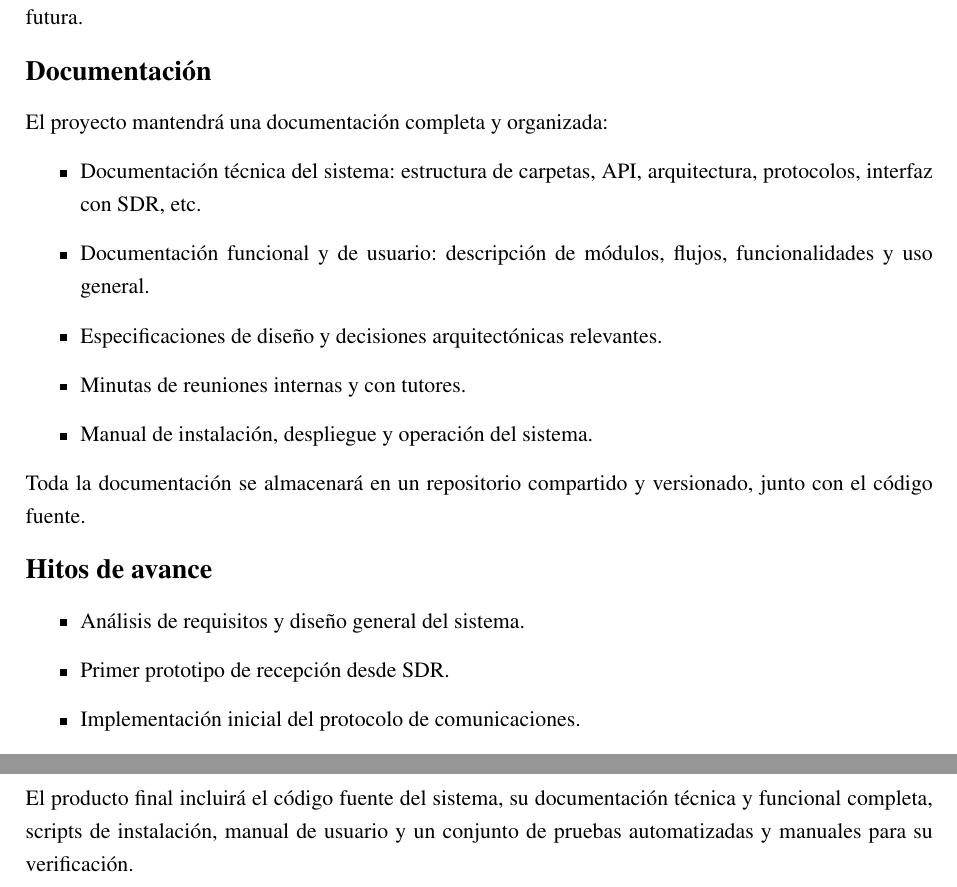
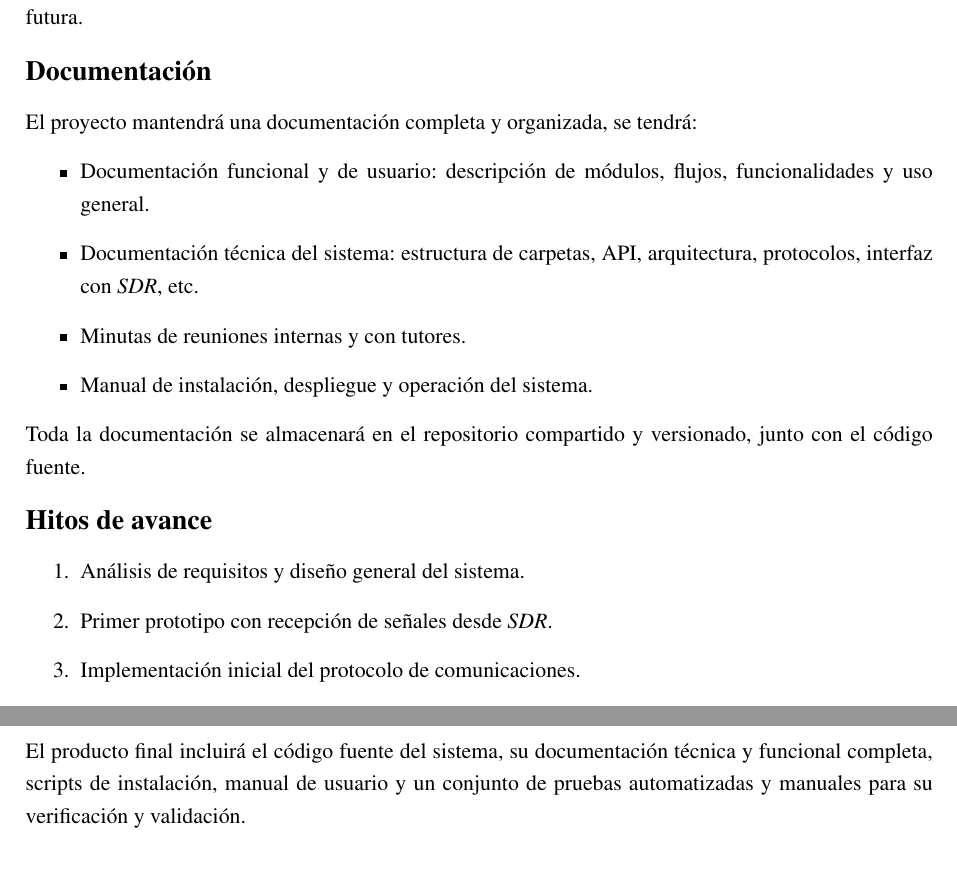
Before and after one commit to AstarAeroespacial/rustar-gs, a LaTeX document (report/main.tex, which reads report/sections/plan.tex): two parts of page 14 of 16, joined at a grey line, cut so that both start at the same text. Compiled offline with pdfLaTeX.

Commit message:
[report] chore: plan details

```diff
--- a/report/sections/plan.tex
+++ b/report/sections/plan.tex
@@ -35,24 +35,22 @@ Los cambios en los requisitos o en la planificación serán evaluados durante la
 
 \subsection*{Documentación}
 
-El proyecto mantendrá una documentación completa y organizada:
+El proyecto mantendrá una documentación completa y organizada, se tendrá:
 
 \begin{itemize}
-    \item Documentación técnica del sistema: estructura de carpetas, API, arquitectura, protocolos, interfaz con SDR, etc.
     \item Documentación funcional y de usuario: descripción de módulos, flujos, funcionalidades y uso general.
-    \item Especificaciones de diseño y decisiones arquitectónicas relevantes.
+    \item Documentación técnica del sistema: estructura de carpetas, API, arquitectura, protocolos, interfaz con \textit{SDR}, etc.
     \item Minutas de reuniones internas y con tutores.
     \item Manual de instalación, despliegue y operación del sistema.
 \end{itemize}
 
-Toda la documentación se almacenará en un repositorio compartido y versionado, junto con el código fuente.
+Toda la documentación se almacenará en el repositorio compartido y versionado, junto con el código fuente.
 
 \subsection*{Hitos de avance}
 
-\begin{itemize}
+\begin{enumerate}
     \item Análisis de requisitos y diseño general del sistema.
-    \item Primer prototipo de recepción desde SDR.
+    \item Primer prototipo con recepción de señales desde \textit{SDR}.
     \item Implementación inicial del protocolo de comunicaciones.
-    \item Desarrollo de la interfaz de usuario.
     \item Transmisión y control remoto básico.
     \item Pruebas integradas con flujos de datos simulados.
@@ -61,2 +60,2 @@ Toda la documentación se almacenará en un repositorio compartido y versionado,
 
-El producto final incluirá el código fuente del sistema, su documentación técnica y funcional completa, scripts de instalación, manual de usuario y un conjunto de pruebas automatizadas y manuales para su verificación.
+El producto final incluirá el código fuente del sistema, su documentación técnica y funcional completa, scripts de instalación, manual de usuario y un conjunto de pruebas automatizadas y manuales para su verificación y validación.
```
Also changed, not shown: report/sections/plan.tex (3 more changed lines).
